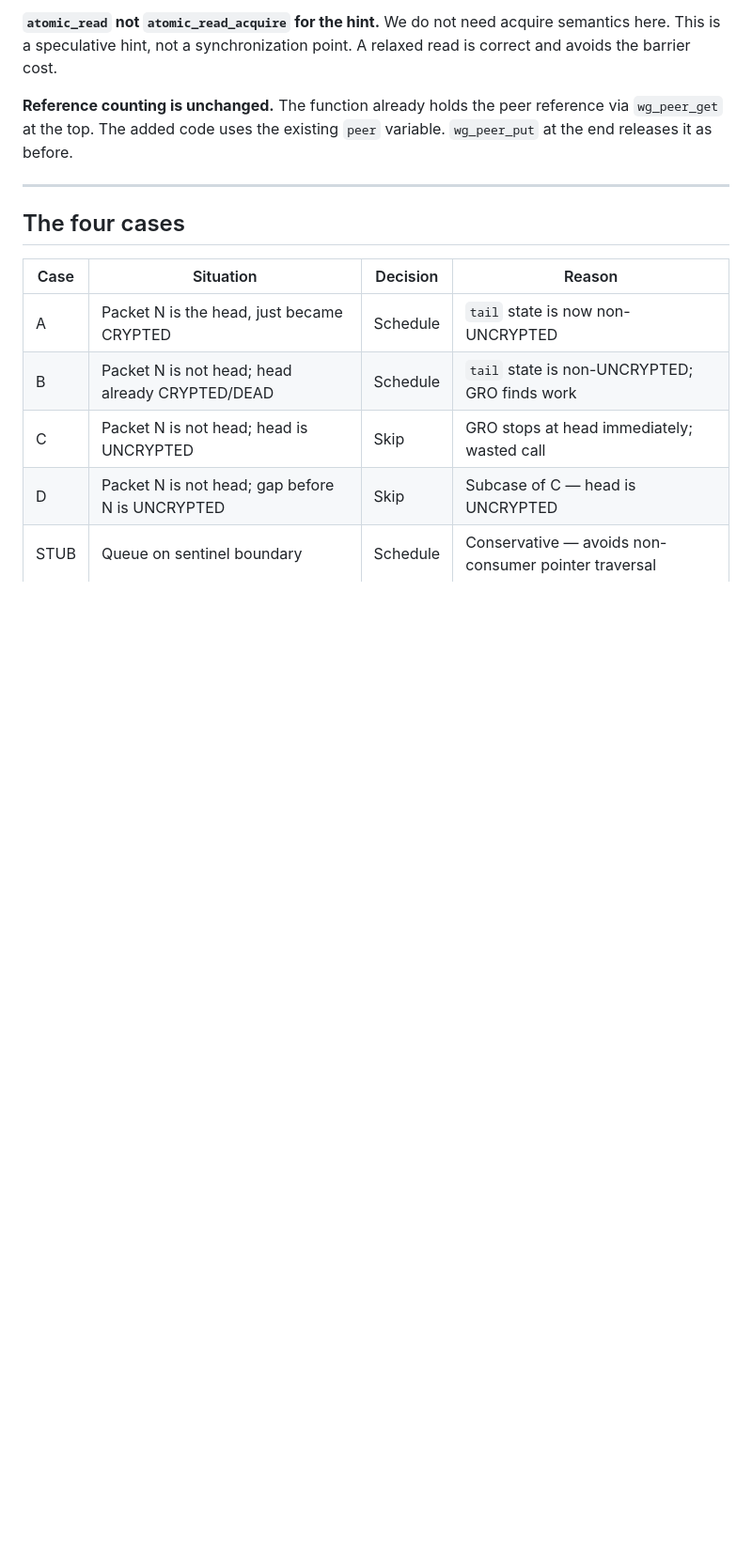
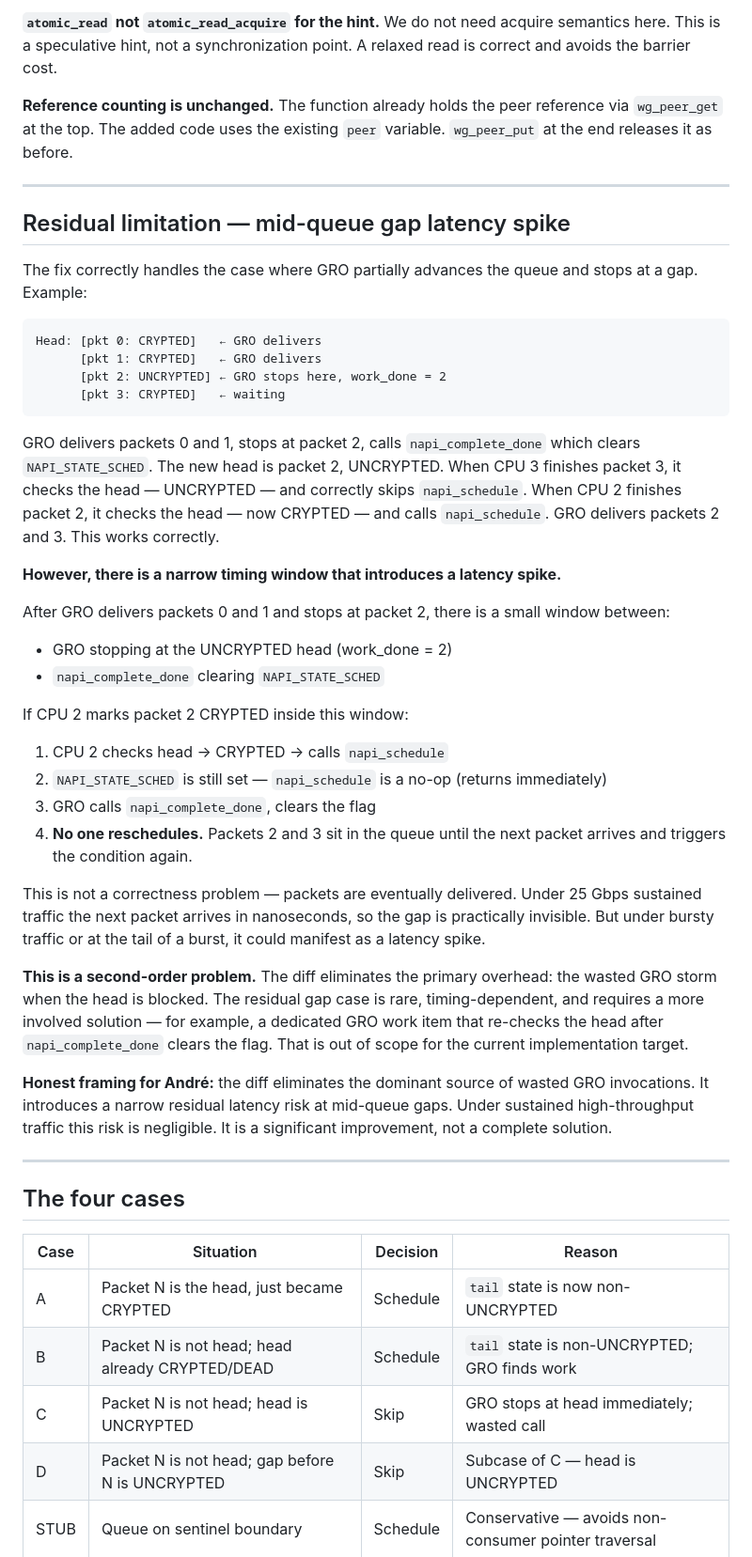
Before and after one commit to AnasAEA/wireguard-receive-path, a Markdown page: admin/ANDRE_SOLUTION_PROPOSAL.md, the part around the change. Shown at 94% size. Drawn GitHub-style; blank space fills up the shorter version.

Commit message:
Add residual limitation section — mid-queue gap latency spike and honest framing

````diff
--- a/admin/ANDRE_SOLUTION_PROPOSAL.md
+++ b/admin/ANDRE_SOLUTION_PROPOSAL.md
@@ -79,6 +79,39 @@ diff --git a/drivers/net/wireguard/queueing.h b/drivers/net/wireguard/queueing.h
 
 ---
 
+## Residual limitation — mid-queue gap latency spike
+
+The fix correctly handles the case where GRO partially advances the queue and stops at a gap. Example:
+
+```
+Head: [pkt 0: CRYPTED]   ← GRO delivers
+      [pkt 1: CRYPTED]   ← GRO delivers
+      [pkt 2: UNCRYPTED] ← GRO stops here, work_done = 2
+      [pkt 3: CRYPTED]   ← waiting
+```
+
+GRO delivers packets 0 and 1, stops at packet 2, calls `napi_complete_done` which clears `NAPI_STATE_SCHED`. The new head is packet 2, UNCRYPTED. When CPU 3 finishes packet 3, it checks the head — UNCRYPTED — and correctly skips `napi_schedule`. When CPU 2 finishes packet 2, it checks the head — now CRYPTED — and calls `napi_schedule`. GRO delivers packets 2 and 3. This works correctly.
+
+**However, there is a narrow timing window that introduces a latency spike.**
+
+After GRO delivers packets 0 and 1 and stops at packet 2, there is a small window between:
+- GRO stopping at the UNCRYPTED head (work_done = 2)
+- `napi_complete_done` clearing `NAPI_STATE_SCHED`
+
+If CPU 2 marks packet 2 CRYPTED inside this window:
+1. CPU 2 checks head → CRYPTED → calls `napi_schedule`
+2. `NAPI_STATE_SCHED` is still set — `napi_schedule` is a no-op (returns immediately)
+3. GRO calls `napi_complete_done`, clears the flag
+4. **No one reschedules.** Packets 2 and 3 sit in the queue until the next packet arrives and triggers the condition again.
+
+This is not a correctness problem — packets are eventually delivered. Under 25 Gbps sustained traffic the next packet arrives in nanoseconds, so the gap is practically invisible. But under bursty traffic or at the tail of a burst, it could manifest as a latency spike.
+
+**This is a second-order problem.** The diff eliminates the primary overhead: the wasted GRO storm when the head is blocked. The residual gap case is rare, timing-dependent, and requires a more involved solution — for example, a dedicated GRO work item that re-checks the head after `napi_complete_done` clears the flag. That is out of scope for the current implementation target.
+
+**Honest framing for André:** the diff eliminates the dominant source of wasted GRO invocations. It introduces a narrow residual latency risk at mid-queue gaps. Under sustained high-throughput traffic this risk is negligible. It is a significant improvement, not a complete solution.
+
+---
+
 ## The four cases
 
 | Case | Situation | Decision | Reason |
````
